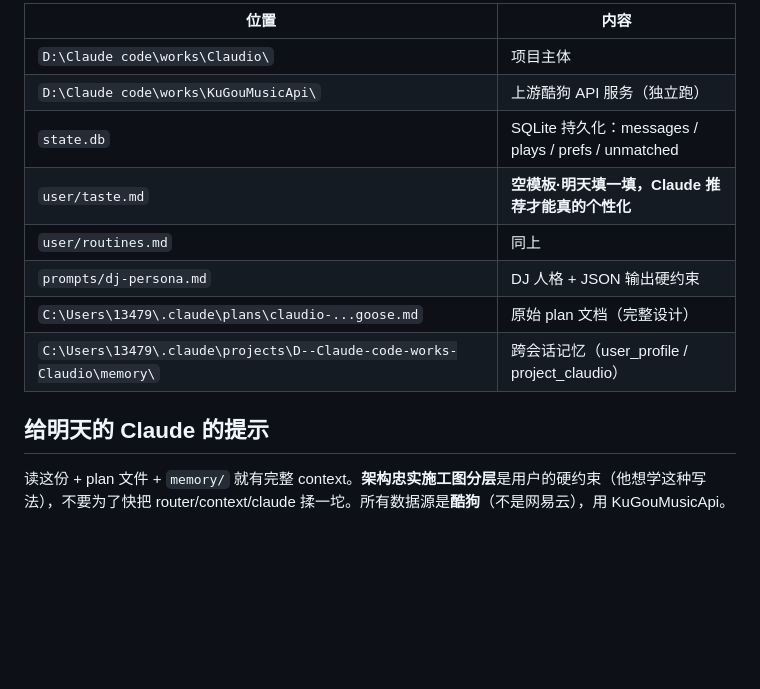
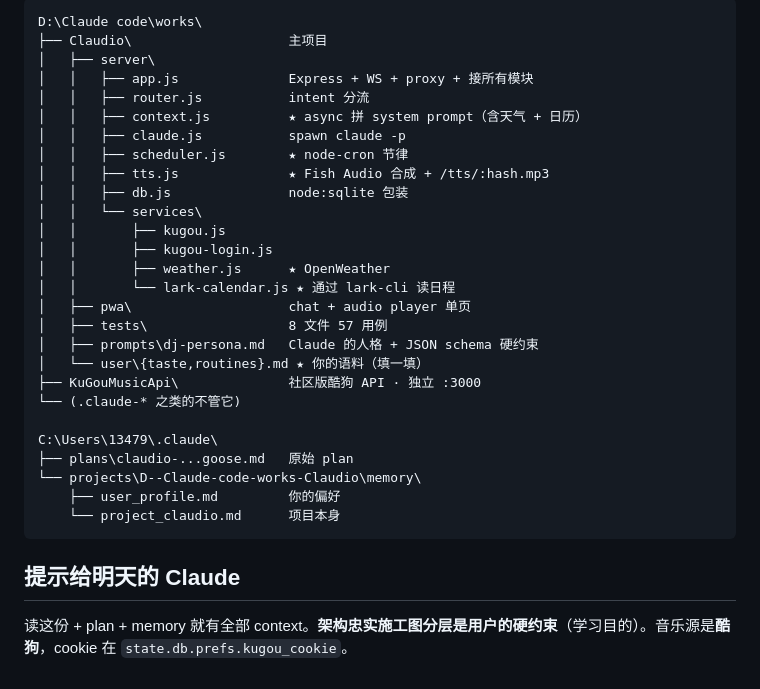
Before and after one commit to Guzi212/Claudio, a Markdown page: HANDOVER.md, the part around one of its changes. Rendered like a GitHub page; blank space fills up the shorter version.

````diff
--- a/HANDOVER.md
+++ b/HANDOVER.md
@@ -60,15 +59,34 @@ Start-Process "http://localhost:8080/"
 
-| 位置 | 内容 |
-|---|---|
-| `D:\Claude code\works\Claudio\` | 项目主体 |
-| `D:\Claude code\works\KuGouMusicApi\` | 上游酷狗 API 服务（独立跑） |
-| `state.db` | SQLite 持久化：messages / plays / prefs / unmatched |
-| `user/taste.md` | **空模板·明天填一填，Claude 推荐才能真的个性化** |
-| `user/routines.md` | 同上 |
-| `prompts/dj-persona.md` | DJ 人格 + JSON 输出硬约束 |
-| `C:\Users\13479\.claude\plans\claudio-...goose.md` | 原始 plan 文档（完整设计） |
-| `C:\Users\13479\.claude\projects\D--Claude-code-works-Claudio\memory\` | 跨会话记忆（user_profile / project_claudio） |
+```
+D:\Claude code\works\
+├── Claudio\                    主项目
+│   ├── server\
+│   │   ├── app.js              Express + WS + proxy + 接所有模块
+│   │   ├── router.js           intent 分流
+│   │   ├── context.js          ★ async 拼 system prompt（含天气 + 日历）
+│   │   ├── claude.js           spawn claude -p
+│   │   ├── scheduler.js        ★ node-cron 节律
+│   │   ├── tts.js              ★ Fish Audio 合成 + /tts/:hash.mp3
+│   │   ├── db.js               node:sqlite 包装
+│   │   └── services\
+│   │       ├── kugou.js
+│   │       ├── kugou-login.js
+│   │       ├── weather.js      ★ OpenWeather
+│   │       └── lark-calendar.js ★ 通过 lark-cli 读日程
+│   ├── pwa\                    chat + audio player 单页
+│   ├── tests\                  8 文件 57 用例
+│   ├── prompts\dj-persona.md   Claude 的人格 + JSON schema 硬约束
+│   └── user\{taste,routines}.md ★ 你的语料（填一填）
+├── KuGouMusicApi\              社区版酷狗 API · 独立 :3000
+└── (.claude-* 之类的不管它)
 
-## 给明天的 Claude 的提示
+C:\Users\13479\.claude\
+├── plans\claudio-...goose.md   原始 plan
+└── projects\D--Claude-code-works-Claudio\memory\
+    ├── user_profile.md         你的偏好
+    └── project_claudio.md      项目本身
+```
 
-读这份 + plan 文件 + `memory/` 就有完整 context。**架构忠实施工图分层**是用户的硬约束（他想学这种写法），不要为了快把 router/context/claude 揉一坨。所有数据源是**酷狗**（不是网易云），用 KuGouMusicApi。
+## 提示给明天的 Claude
+
+读这份 + plan + memory 就有全部 context。**架构忠实施工图分层是用户的硬约束**（学习目的）。音乐源是**酷狗**，cookie 在 `state.db.prefs.kugou_cookie`。
````
Also changed, not shown: other parts of HANDOVER.md (+34 -35 lines).
